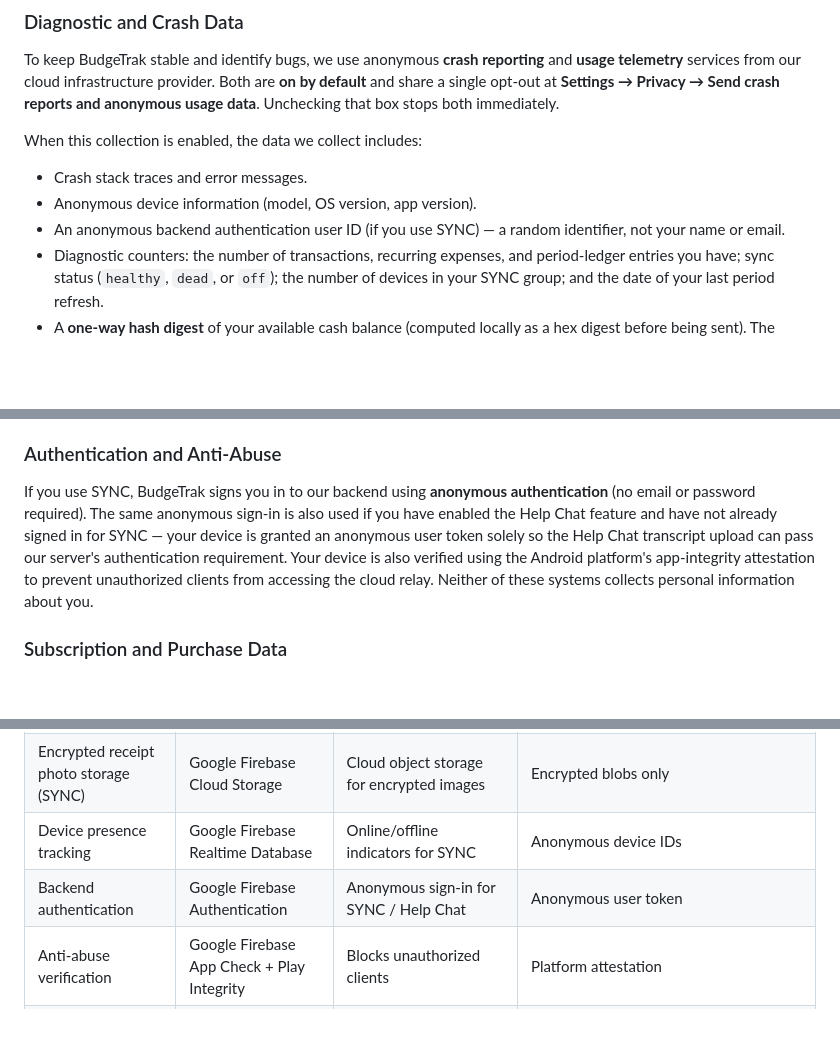
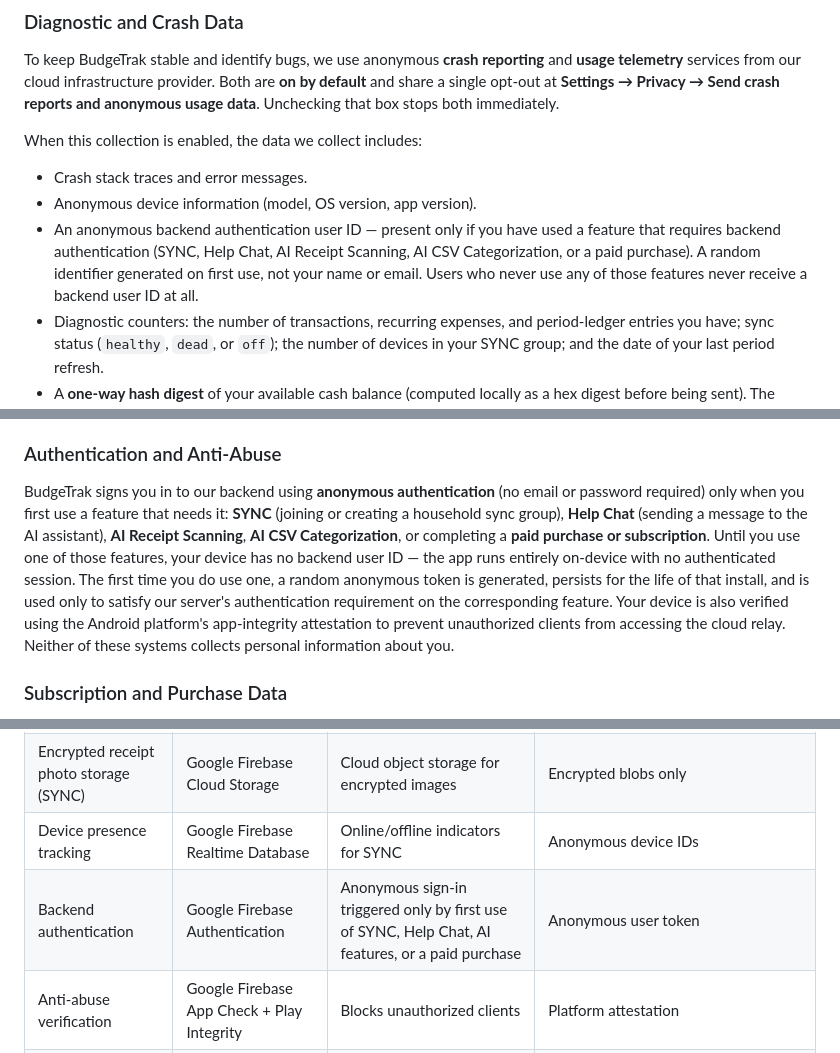
Before and after one commit to techadvantagesupport/techadvantagesupport.github.io, a Markdown page: privacy.md, 3 parts joined by grey strips. Drawn GitHub-style; blank space fills up the shorter version.

```diff
--- a/privacy.md
+++ b/privacy.md
@@ -51,7 +51,7 @@ When this collection is enabled, the data we collect includes:
 
 - Crash stack traces and error messages.
 - Anonymous device information (model, OS version, app version).
-- An anonymous backend authentication user ID (if you use SYNC) — a random identifier, not your name or email.
+- An anonymous backend authentication user ID — present only if you have used a feature that requires backend authentication (SYNC, Help Chat, AI Receipt Scanning, AI CSV Categorization, or a paid purchase). A random identifier generated on first use, not your name or email. Users who never use any of those features never receive a backend user ID at all.
 - Diagnostic counters: the number of transactions, recurring expenses, and period-ledger entries you have; sync status (`healthy`, `dead`, or `off`); the number of devices in your SYNC group; and the date of your last period refresh.
 - A **one-way hash digest** of your available cash balance (computed locally as a hex digest before being sent). The actual cash value never leaves your device, and the hash cannot be reversed to recover the original number.
 - Timestamped lifecycle events like "listener started," "token refreshed," or "period boundary crossed" used to debug sync issues.
@@ -64,7 +64,7 @@ If you disable diagnostic reporting, none of the above is collected — the dail
 
 ### Authentication and Anti-Abuse
 
-If you use SYNC, BudgeTrak signs you in to our backend using **anonymous authentication** (no email or password required). The same anonymous sign-in is also used if you have enabled the Help Chat feature and have not already signed in for SYNC — your device is granted an anonymous user token solely so the Help Chat transcript upload can pass our server's authentication requirement. Your device is also verified using the Android platform's app-integrity attestation to prevent unauthorized clients from accessing the cloud relay. Neither of these systems collects personal information about you.
+BudgeTrak signs you in to our backend using **anonymous authentication** (no email or password required) only when you first use a feature that needs it: **SYNC** (joining or creating a household sync group), **Help Chat** (sending a message to the AI assistant), **AI Receipt Scanning**, **AI CSV Categorization**, or completing a **paid purchase or subscription**. Until you use one of those features, your device has no backend user ID — the app runs entirely on-device with no authenticated session. The first time you do use one, a random anonymous token is generated, persists for the life of that install, and is used only to satisfy our server's authentication requirement on the corresponding feature. Your device is also verified using the Android platform's app-integrity attestation to prevent unauthorized clients from accessing the cloud relay. Neither of these systems collects personal information about you.
 
 ### Subscription and Purchase Data
 
@@ -120,7 +120,7 @@ BudgeTrak relies on the following third-party processors. Each has its own priva
 | Encrypted SYNC data relay | Google Firebase Firestore | Cloud database for encrypted blobs | Encrypted blobs only |
 | Encrypted receipt photo storage (SYNC) | Google Firebase Cloud Storage | Cloud object storage for encrypted images | Encrypted blobs only |
 | Device presence tracking | Google Firebase Realtime Database | Online/offline indicators for SYNC | Anonymous device IDs |
-| Backend authentication | Google Firebase Authentication | Anonymous sign-in for SYNC / Help Chat | Anonymous user token |
+| Backend authentication | Google Firebase Authentication | Anonymous sign-in triggered only by first use of SYNC, Help Chat, AI features, or a paid purchase | Anonymous user token |
 | Anti-abuse verification | Google Firebase App Check + Play Integrity | Blocks unauthorized clients | Platform attestation |
 | Crash reporting | Google Firebase Crashlytics | Crash diagnostics | Crash data, no financial data |
 | Usage analytics | Google Firebase Analytics | Anonymous usage events (OCR accuracy + daily heartbeat) | Counts and booleans only — no transaction content, no location |
```
Also changed, not shown: es/privacy.md (+3 -3 lines).
